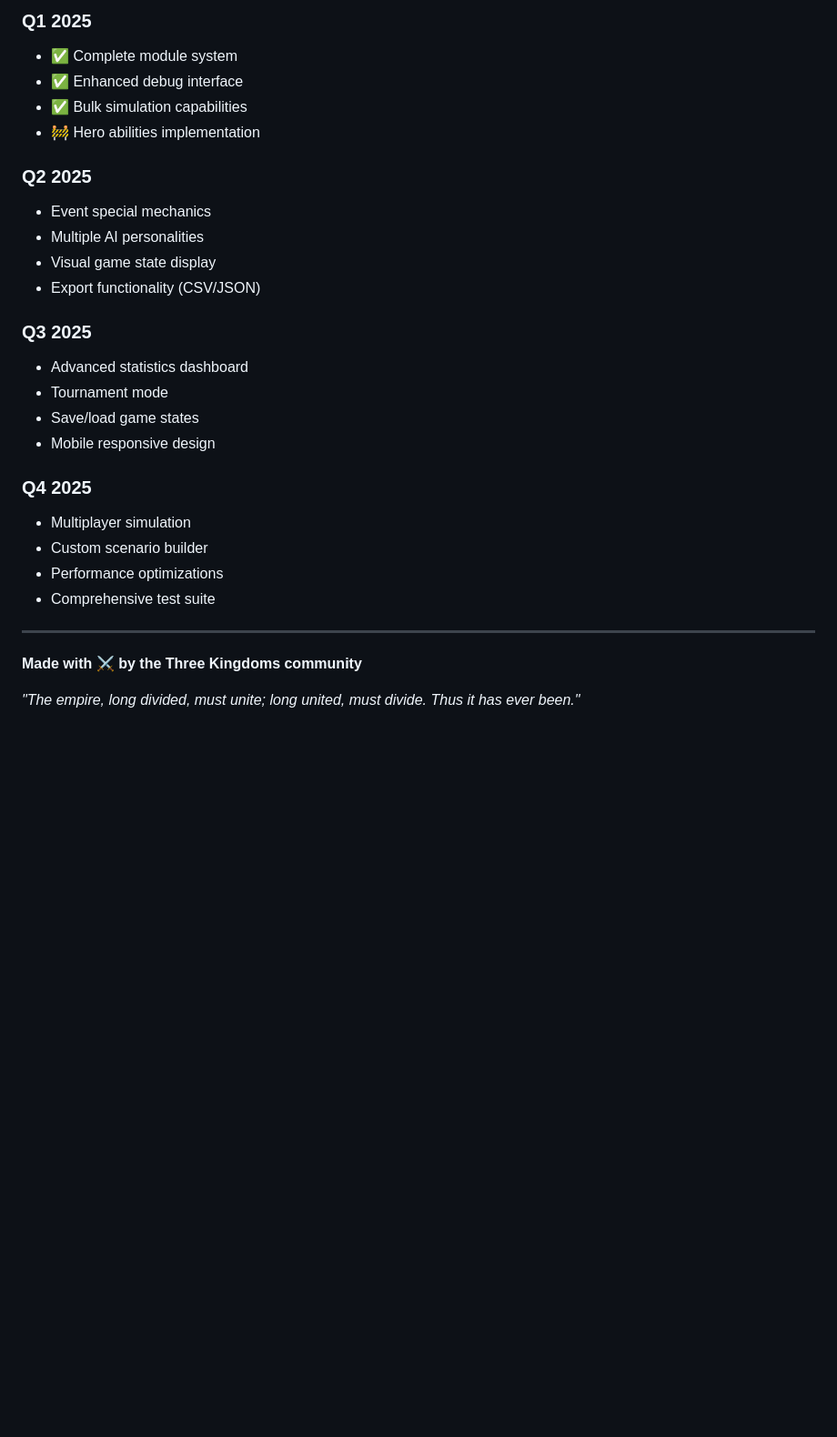
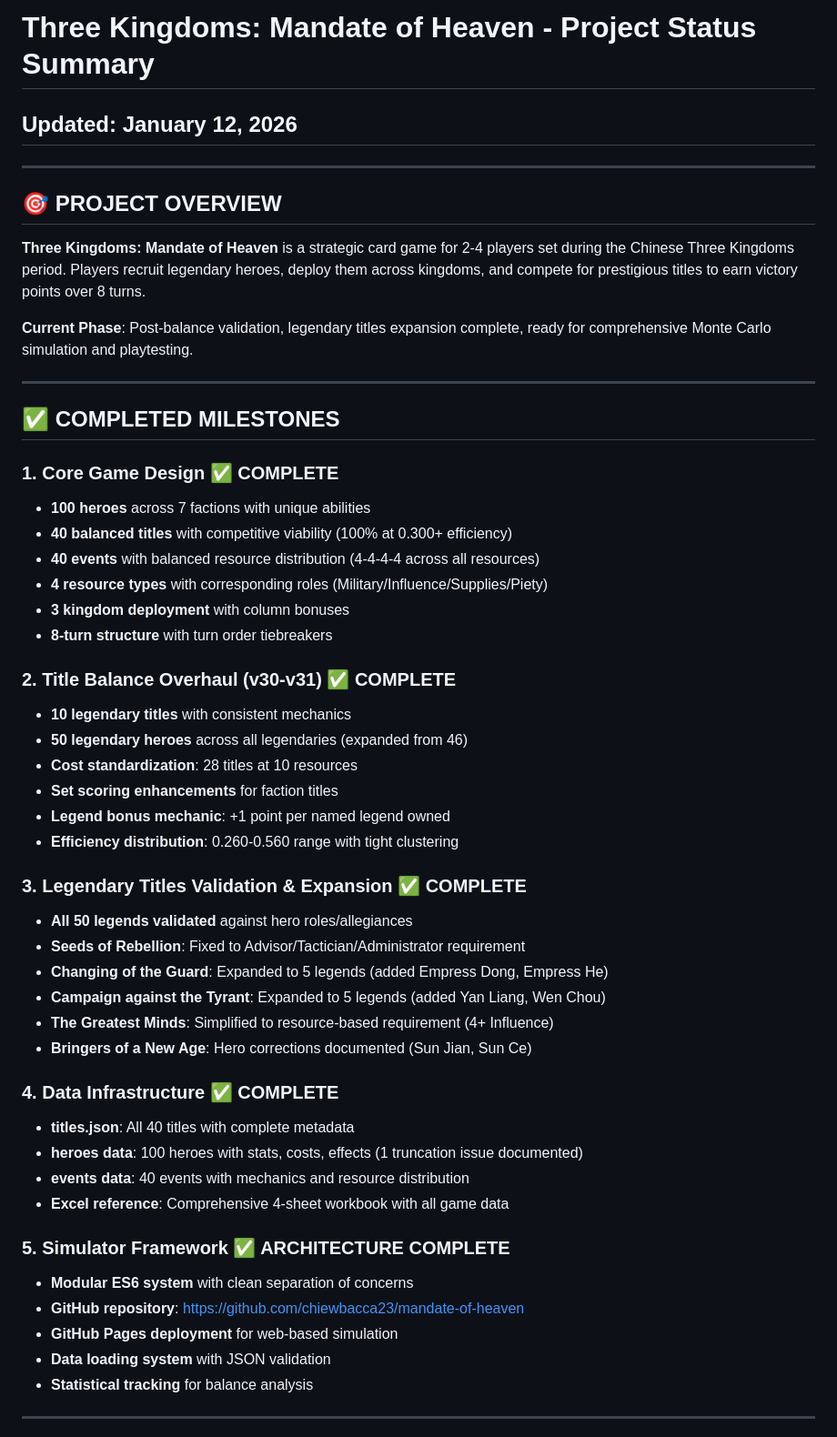
Before and after one commit to chiewbacca23/mandate-of-heaven, a Markdown page: README.md, the part around one of its changes. Shown at 91% size. Rendered like a GitHub page; blank space fills up the shorter version.

```diff
--- a/README.md
+++ b/README.md
@@ -321,29 +1,54 @@ This project is licensed under the MIT License - see the [LICENSE](LICENSE) file
-### Q1 2025
-- ✅ Complete module system
-- ✅ Enhanced debug interface
-- ✅ Bulk simulation capabilities
-- 🚧 Hero abilities implementation
-
-### Q2 2025
-- Event special mechanics
-- Multiple AI personalities
-- Visual game state display
-- Export functionality (CSV/JSON)
-
-### Q3 2025
-- Advanced statistics dashboard
-- Tournament mode
-- Save/load game states
-- Mobile responsive design
-
-### Q4 2025
-- Multiplayer simulation
-- Custom scenario builder
-- Performance optimizations
-- Comprehensive test suite
+# Three Kingdoms: Mandate of Heaven - Project Status Summary
+## Updated: January 12, 2026
 
 ---
 
-**Made with ⚔️ by the Three Kingdoms community**
+## 🎯 **PROJECT OVERVIEW**
 
-*"The empire, long divided, must unite; long united, must divide. Thus it has ever been."*
+**Three Kingdoms: Mandate of Heaven** is a strategic card game for 2-4 players set during the Chinese Three Kingdoms period. Players recruit legendary heroes, deploy them across kingdoms, and compete for prestigious titles to earn victory points over 8 turns.
+
+**Current Phase**: Post-balance validation, legendary titles expansion complete, ready for comprehensive Monte Carlo simulation and playtesting.
+
+---
+
+## ✅ **COMPLETED MILESTONES**
+
+### 1. **Core Game Design** ✅ COMPLETE
+- **100 heroes** across 7 factions with unique abilities
+- **40 balanced titles** with competitive viability (100% at 0.300+ efficiency)
+- **40 events** with balanced resource distribution (4-4-4-4 across all resources)
+- **4 resource types** with corresponding roles (Military/Influence/Supplies/Piety)
+- **3 kingdom deployment** with column bonuses
+- **8-turn structure** with turn order tiebreakers
+
+### 2. **Title Balance Overhaul (v30-v31)** ✅ COMPLETE
+- **10 legendary titles** with consistent mechanics
+- **50 legendary heroes** across all legendaries (expanded from 46)
+- **Cost standardization**: 28 titles at 10 resources
+- **Set scoring enhancements** for faction titles
+- **Legend bonus mechanic**: +1 point per named legend owned
+- **Efficiency distribution**: 0.260-0.560 range with tight clustering
+
+### 3. **Legendary Titles Validation & Expansion** ✅ COMPLETE
+- **All 50 legends validated** against hero roles/allegiances
+- **Seeds of Rebellion**: Fixed to Advisor/Tactician/Administrator requirement
+- **Changing of the Guard**: Expanded to 5 legends (added Empress Dong, Empress He)
+- **Campaign against the Tyrant**: Expanded to 5 legends (added Yan Liang, Wen Chou)
+- **The Greatest Minds**: Simplified to resource-based requirement (4+ Influence)
+- **Bringers of a New Age**: Hero corrections documented (Sun Jian, Sun Ce)
+
+### 4. **Data Infrastructure** ✅ COMPLETE
+- **titles.json**: All 40 titles with complete metadata
+- **heroes data**: 100 heroes with stats, costs, effects (1 truncation issue documented)
+- **events data**: 40 events with mechanics and resource distribution
+- **Excel reference**: Comprehensive 4-sheet workbook with all game data
+
+### 5. **Simulator Framework** ✅ ARCHITECTURE COMPLETE
+- **Modular ES6 system** with clean separation of concerns
+- **GitHub repository**: https://github.com/chiewbacca23/mandate-of-heaven
+- **GitHub Pages deployment** for web-based simulation
+- **Data loading system** with JSON validation
+- **Statistical tracking** for balance analysis
+
+---
+
```
Also changed, not shown: other parts of README.md (+324 -320 lines).
